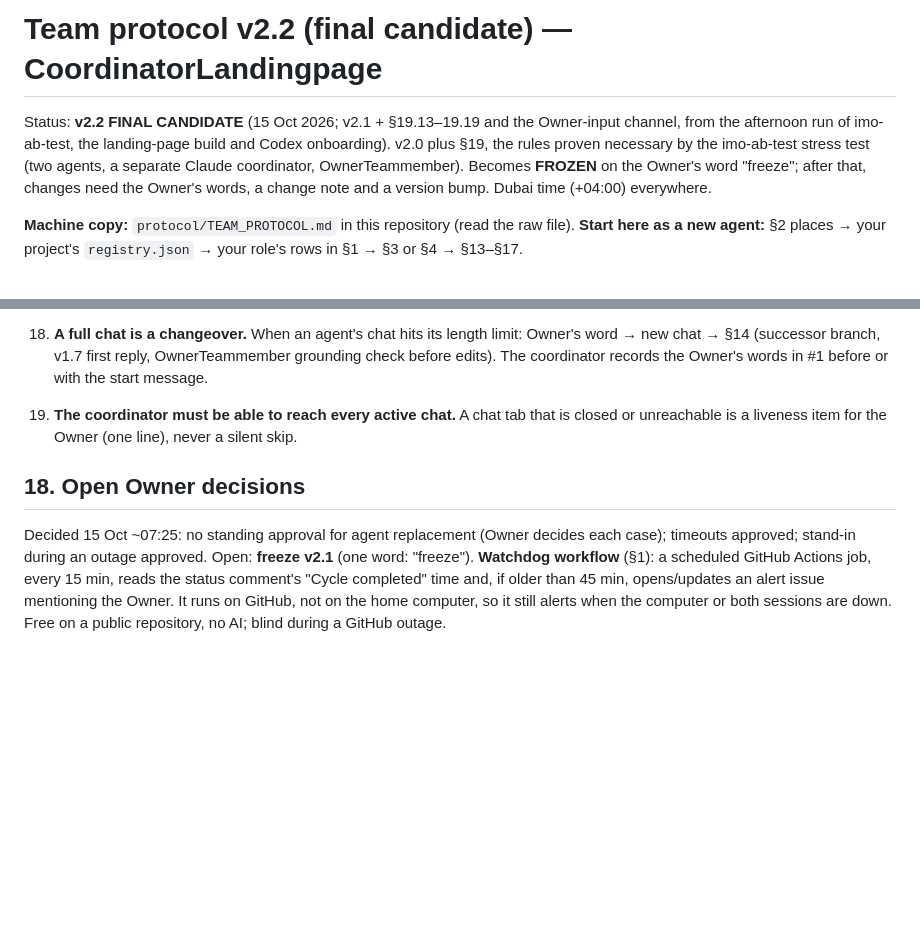
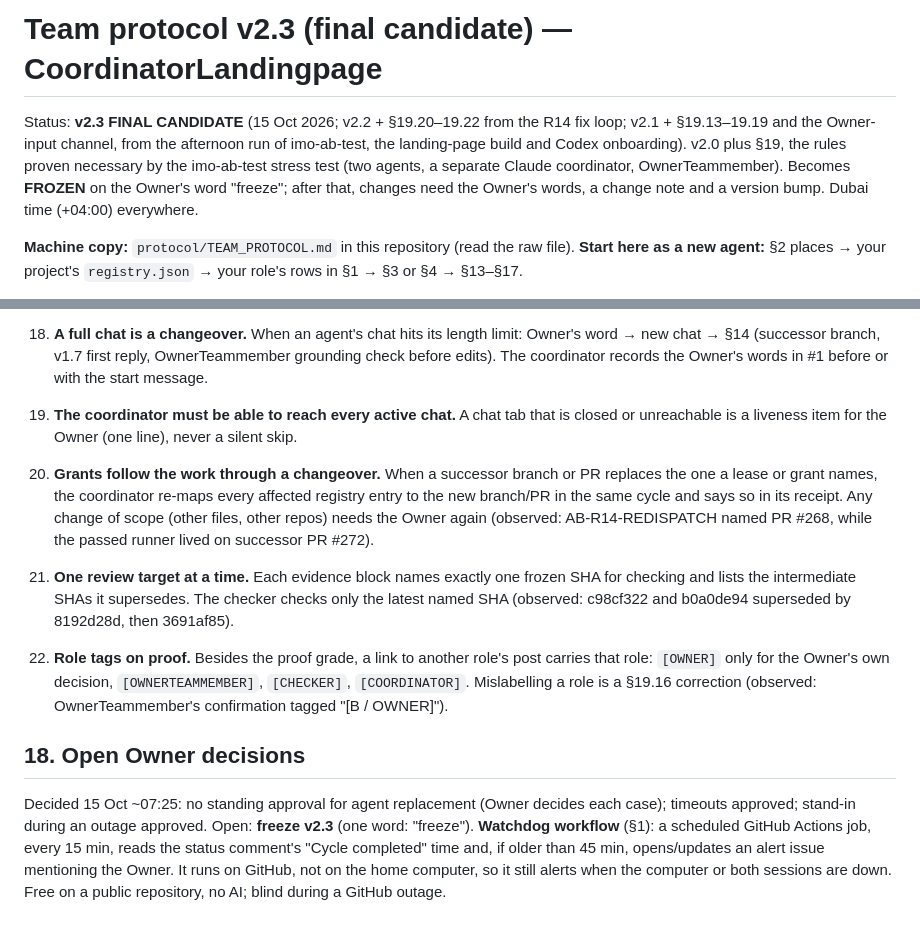
Before and after one commit to reallakshman19/CoordinatorLandingpage, a Markdown page: protocol/TEAM_PROTOCOL.md, 2 parts joined by grey strips. GitHub-like rendering; blank space fills up the shorter version.

Commit message:
protocol v2.3 final candidate: §19.20–19.22 (grants re-mapped on changeover, one review SHA per block, role tags on proof)
Co-Authored-By: Claude Opus 5.5 <noreply@anthropic.com>

```diff
--- a/protocol/TEAM_PROTOCOL.md
+++ b/protocol/TEAM_PROTOCOL.md
@@ -1,6 +1,6 @@
-# Team protocol v2.2 (final candidate) — CoordinatorLandingpage
+# Team protocol v2.3 (final candidate) — CoordinatorLandingpage
 
-Status: **v2.2 FINAL CANDIDATE** (15 Oct 2026; v2.1 + §19.13–19.19 and the Owner-input channel, from the afternoon run of imo-ab-test, the landing-page build and Codex onboarding). v2.0 plus §19, the rules proven necessary by the imo-ab-test stress test (two agents, a separate Claude coordinator, OwnerTeammember). Becomes **FROZEN** on the Owner's word "freeze"; after that, changes need the Owner's words, a change note and a version bump. Dubai time (+04:00) everywhere.
+Status: **v2.3 FINAL CANDIDATE** (15 Oct 2026; v2.2 + §19.20–19.22 from the R14 fix loop; v2.1 + §19.13–19.19 and the Owner-input channel, from the afternoon run of imo-ab-test, the landing-page build and Codex onboarding). v2.0 plus §19, the rules proven necessary by the imo-ab-test stress test (two agents, a separate Claude coordinator, OwnerTeammember). Becomes **FROZEN** on the Owner's word "freeze"; after that, changes need the Owner's words, a change note and a version bump. Dubai time (+04:00) everywhere.
 
 **Machine copy:** `protocol/TEAM_PROTOCOL.md` in this repository (read the raw file). **Start here as a new agent:** §2 places → your project's `registry.json` → your role's rows in §1 → §3 or §4 → §13–§17.
 
@@ -197,7 +197,11 @@ A new TeamCoordinator (any capable agent with GitHub comment access and control
 18. **A full chat is a changeover.** When an agent's chat hits its length limit: Owner's word → new chat → §14 (successor branch, v1.7 first reply, OwnerTeammember grounding check before edits). The coordinator records the Owner's words in #1 before or with the start message.
 19. **The coordinator must be able to reach every active chat.** A chat tab that is closed or unreachable is a liveness item for the Owner (one line), never a silent skip.
 
+20. **Grants follow the work through a changeover.** When a successor branch or PR replaces the one a lease or grant names, the coordinator re-maps every affected registry entry to the new branch/PR in the same cycle and says so in its receipt. Any change of scope (other files, other repos) needs the Owner again (observed: AB-R14-REDISPATCH named PR #268, while the passed runner lived on successor PR #272).
+21. **One review target at a time.** Each evidence block names exactly one frozen SHA for checking and lists the intermediate SHAs it supersedes. The checker checks only the latest named SHA (observed: c98cf322 and b0a0de94 superseded by 8192d28d, then 3691af85).
+22. **Role tags on proof.** Besides the proof grade, a link to another role's post carries that role: `[OWNER]` only for the Owner's own decision, `[OWNERTEAMMEMBER]`, `[CHECKER]`, `[COORDINATOR]`. Mislabelling a role is a §19.16 correction (observed: OwnerTeammember's confirmation tagged "[B / OWNER]").
+
 ## 18. Open Owner decisions
 
 Decided 15 Oct ~07:25: no standing approval for agent replacement (Owner decides each case); timeouts approved; stand-in during an outage approved.
-Open: **freeze v2.1** (one word: "freeze"). **Watchdog workflow** (§1): a scheduled GitHub Actions job, every 15 min, reads the status comment's "Cycle completed" time and, if older than 45 min, opens/updates an alert issue mentioning the Owner. It runs on GitHub, not on the home computer, so it still alerts when the computer or both sessions are down. Free on a public repository, no AI; blind during a GitHub outage.
+Open: **freeze v2.3** (one word: "freeze"). **Watchdog workflow** (§1): a scheduled GitHub Actions job, every 15 min, reads the status comment's "Cycle completed" time and, if older than 45 min, opens/updates an alert issue mentioning the Owner. It runs on GitHub, not on the home computer, so it still alerts when the computer or both sessions are down. Free on a public repository, no AI; blind during a GitHub outage.
```
